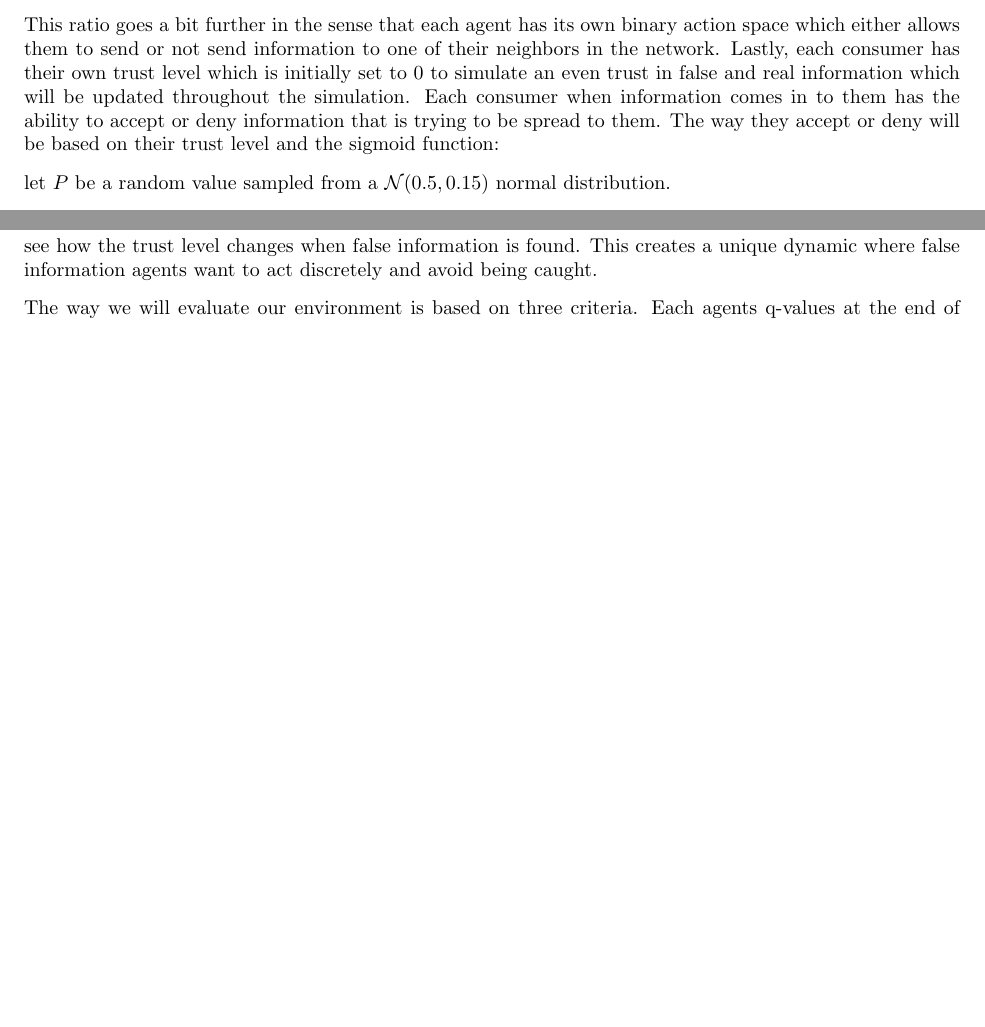
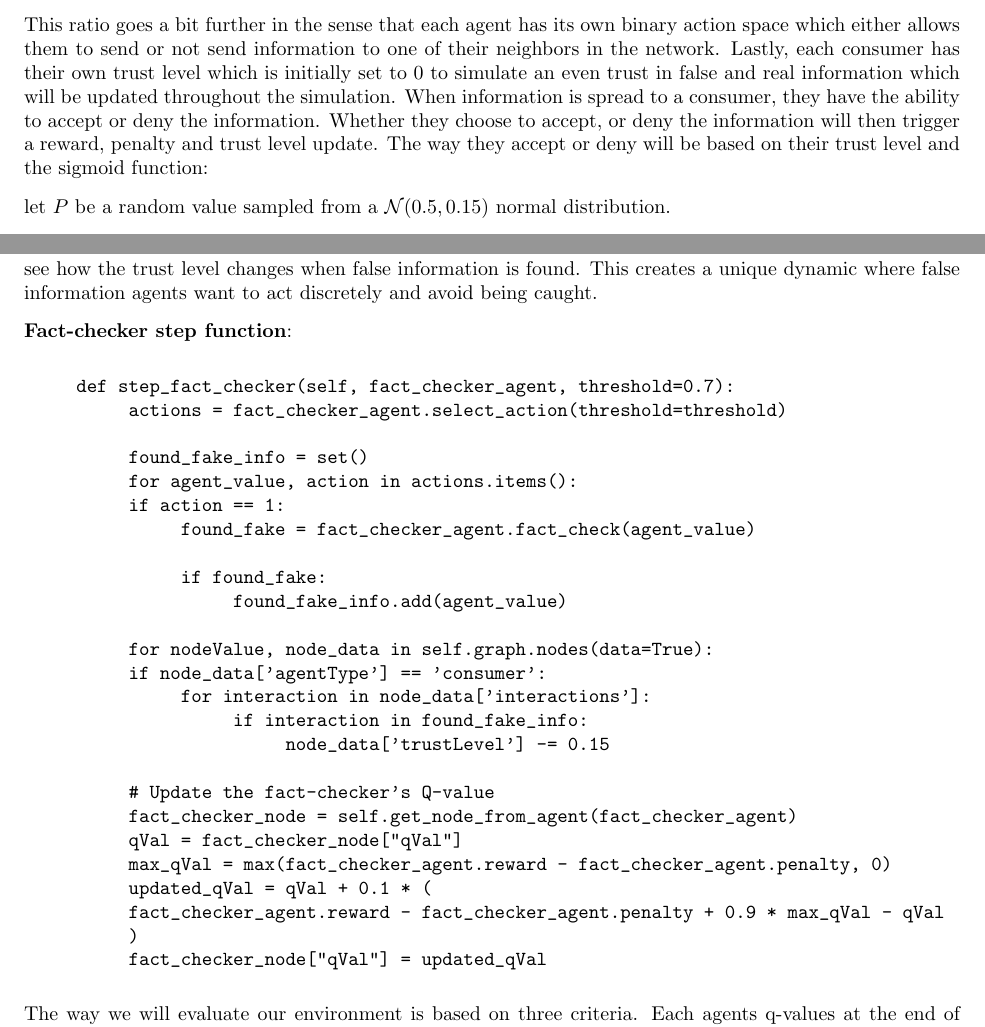
Before and after one commit to tangk01/CS6140-Project, a LaTeX document (project/final/mp (1).tex): two parts of pages 3 and 6 of 7 before the commit and two parts of pages 3 and 6 of 8 after it, joined at a grey line, cut so that both start at the same text, the shorter picture padded with empty space. Compiled offline with pdfLaTeX.

Commit message:
update paper

```diff
--- a/project/final/mp (1).tex
+++ b/project/final/mp (1).tex
@@ -90,7 +91,7 @@ In our network an agent represents an entity which learns through interacting wi
 \text{Influence} = \frac{\text{Number of consumers influenced in an epoch}}{\text{Total number of consumers in the network}}
 \]
 
-This ratio goes a bit further in the sense that each agent has its own binary action space which either allows them to send or not send information to one of their neighbors in the network. Lastly, each consumer has their own trust level which is initially set to 0 to simulate an even trust in false and real information which will be updated throughout the simulation. Each consumer when information comes in to them has the ability to accept or deny information that is trying to be spread to them. The way they accept or deny will be based on their trust level and the sigmoid function:
+This ratio goes a bit further in the sense that each agent has its own binary action space which either allows them to send or not send information to one of their neighbors in the network. Lastly, each consumer has their own trust level which is initially set to 0 to simulate an even trust in false and real information which will be updated throughout the simulation. When information is spread to a consumer, they have the ability to accept or deny the information. Whether they choose to accept, or deny the information will then trigger a reward, penalty and trust level update. The way they accept or deny will be based on their trust level and the sigmoid function:
 
 let $P$ be a random value sampled from a $\mathcal{N}(0.5, 0.15)$ normal distribution.
 
@@ -245,6 +249,36 @@ $s`$: next state after taking action $a$
 
 
 The fact-checker agent is responsible for auditing a random consumer in the network that meets the criteria. The fact-checker will have their own binary action space which decides if they audit or not, and then based on this if they choose to audit, then it is based on if the source agents influence across the network is greater then some threshold, i.e 70\% of the network has accepted information from them. The fact-checkers job is to then audit a consumer node, and from here check if the source agent is a "fake" or "real" information agent. If the information came from a fake agent, then we will award the fact-checker agent with a reward to finding this, and we will penalize the source agent for being caught. Lastly, we update all the consumer nodes trustLevels who recieved information from this agent. This allows us to simulate and model an environment which showcases what the networks trust levels would had been if a fact checker didn't exist and to also see how the trust level changes when false information is found. This creates a unique dynamic where false information agents want to act discretely and avoid being caught.
+
+\textbf{Fact-checker step function}:
+
+\begin{verbatim}
+     def step_fact_checker(self, fact_checker_agent, threshold=0.7):
+          actions = fact_checker_agent.select_action(threshold=threshold)
+
+          found_fake_info = set()
+          for agent_value, action in actions.items():
+          if action == 1:
+               found_fake = fact_checker_agent.fact_check(agent_value)
+
+               if found_fake:
+                    found_fake_info.add(agent_value)
+
+          for nodeValue, node_data in self.graph.nodes(data=True):
+          if node_data['agentType'] == 'consumer':
+               for interaction in node_data['interactions']:
+                    if interaction in found_fake_info:
+                         node_data['trustLevel'] -= 0.15
+
+          # Update the fact-checker's Q-value
+          fact_checker_node = self.get_node_from_agent(fact_checker_agent)
+          qVal = fact_checker_node["qVal"]
+          max_qVal = max(fact_checker_agent.reward - fact_checker_agent.penalty, 0)
+          updated_qVal = qVal + 0.1 * (
+          fact_checker_agent.reward - fact_checker_agent.penalty + 0.9 * max_qVal - qVal
+          )
+          fact_checker_node["qVal"] = updated_qVal
+\end{verbatim}
 
 The way we will evaluate our environment is based on three criteria. Each agents q-values at the end of an epoch. If the q-values are steadily increasing between epoch then we can assume that the agents are choosing the most optimal action that will grant them the highest reward/penalty return. We will also be measuring the success of each agent based on their rewards and penalties. For the real information agent, we are hoping to see that these agents maximize they rewards and get little penalty. For the fake information agents, we expect these to display higher penalties and less rewards.
 
```
Also changed, not shown: project/final/mp (1).pdf, project/final/mp (1).tex (24 more changed lines), 3 other files.
